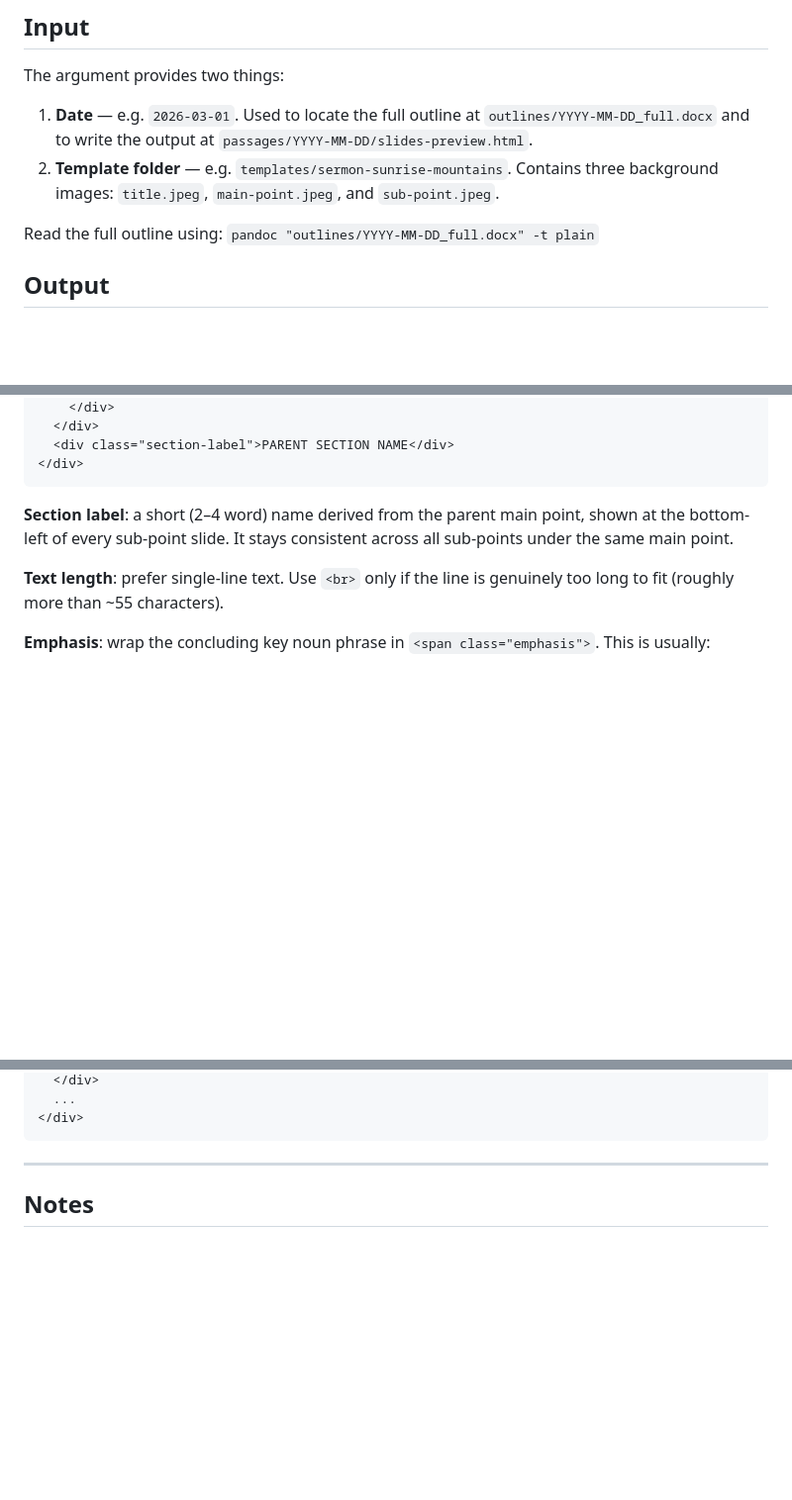
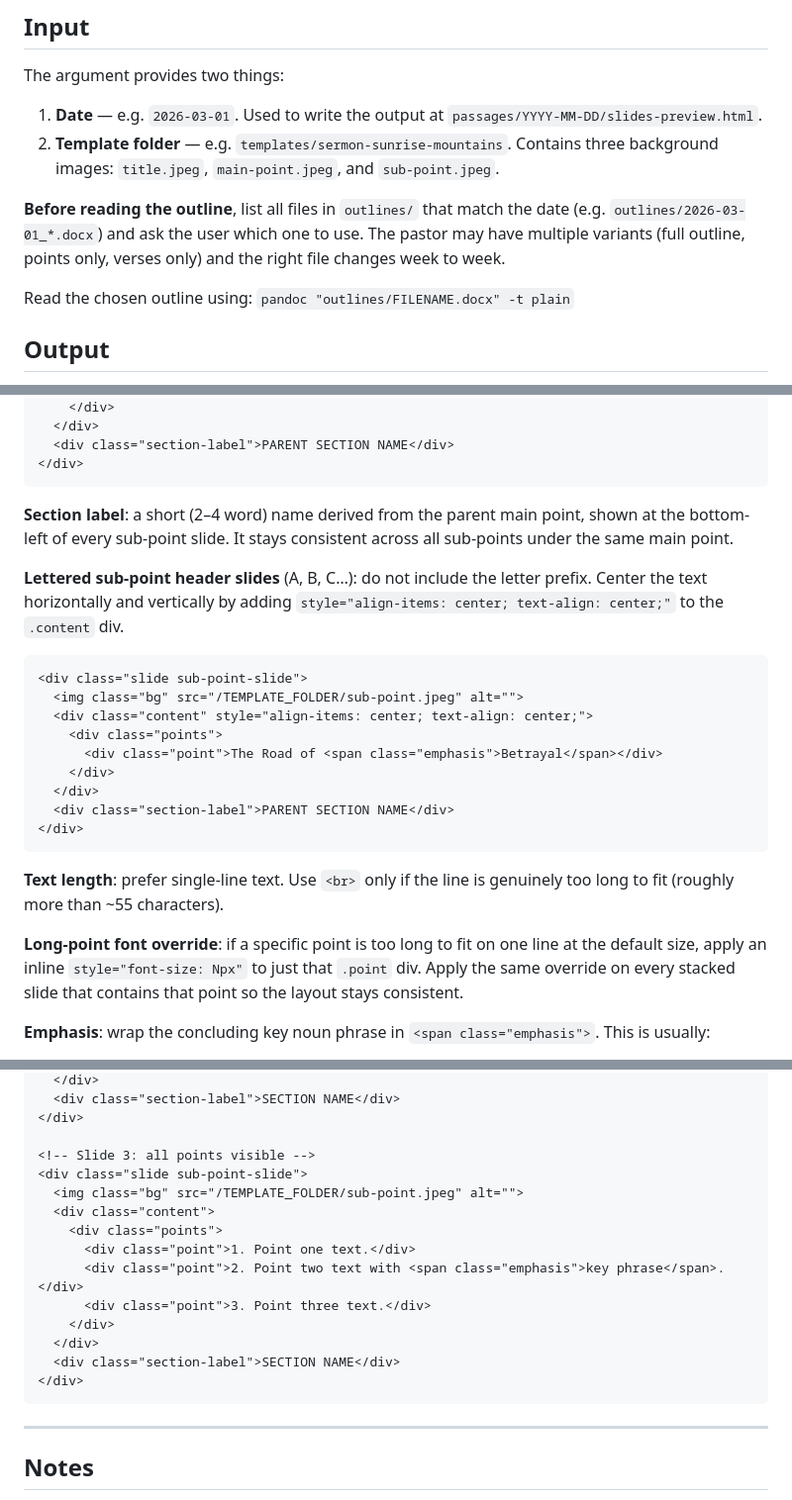
Before and after one commit to jtlovetteiii/bible-scroller, a Markdown page: .claude/commands/gen_slides.md, 3 parts joined by grey strips. Shown at 99% size. Drawn GitHub-style; blank space fills up the shorter version.

Commit message:
gen_slides updates
Minor updates to gen_slides:

- Long point handling
- Font size guidance updates
- Outline file lookup updates

````diff
--- a/.claude/commands/gen_slides.md
+++ b/.claude/commands/gen_slides.md
@@ -14,10 +14,12 @@ Your job is narrow: **generate only the `<div class="slide">...</div>` elements*
 ## Input
 
 The argument provides two things:
-1. **Date** — e.g. `2026-03-01`. Used to locate the full outline at `outlines/YYYY-MM-DD_full.docx` and to write the output at `passages/YYYY-MM-DD/slides-preview.html`.
+1. **Date** — e.g. `2026-03-01`. Used to write the output at `passages/YYYY-MM-DD/slides-preview.html`.
 2. **Template folder** — e.g. `templates/sermon-sunrise-mountains`. Contains three background images: `title.jpeg`, `main-point.jpeg`, and `sub-point.jpeg`.
 
-Read the full outline using: `pandoc "outlines/YYYY-MM-DD_full.docx" -t plain`
+**Before reading the outline**, list all files in `outlines/` that match the date (e.g. `outlines/2026-03-01_*.docx`) and ask the user which one to use. The pastor may have multiple variants (full outline, points only, verses only) and the right file changes week to week.
+
+Read the chosen outline using: `pandoc "outlines/FILENAME.docx" -t plain`
 
 ## Output
 
@@ -119,7 +121,23 @@ One or more per lettered sub-point (A, B, C…) and numbered sub-sub-point (1, 2
 
 **Section label**: a short (2–4 word) name derived from the parent main point, shown at the bottom-left of every sub-point slide. It stays consistent across all sub-points under the same main point.
 
+**Lettered sub-point header slides** (A, B, C…): do not include the letter prefix. Center the text horizontally and vertically by adding `style="align-items: center; text-align: center;"` to the `.content` div.
+
+```html
+<div class="slide sub-point-slide">
+  <img class="bg" src="/TEMPLATE_FOLDER/sub-point.jpeg" alt="">
+  <div class="content" style="align-items: center; text-align: center;">
+    <div class="points">
+      <div class="point">The Road of <span class="emphasis">Betrayal</span></div>
+    </div>
+  </div>
+  <div class="section-label">PARENT SECTION NAME</div>
+</div>
+```
+
 **Text length**: prefer single-line text. Use `<br>` only if the line is genuinely too long to fit (roughly more than ~55 characters).
+
+**Long-point font override**: if a specific point is too long to fit on one line at the default size, apply an inline `style="font-size: Npx"` to just that `.point` div. Apply the same override on every stacked slide that contains that point so the layout stays consistent.
 
 **Emphasis**: wrap the concluding key noun phrase in `<span class="emphasis">`. This is usually:
 - The phrase after "through a", "with an", "is a", "is an", etc.
@@ -158,5 +185,18 @@ Example of a stacked pair:
   </div>
-  ...
+  <div class="section-label">SECTION NAME</div>
+</div>
+
+<!-- Slide 3: all points visible -->
+<div class="slide sub-point-slide">
+  <img class="bg" src="/TEMPLATE_FOLDER/sub-point.jpeg" alt="">
+  <div class="content">
+    <div class="points">
+      <div class="point">1. Point one text.</div>
+      <div class="point">2. Point two text with <span class="emphasis">key phrase</span>.</div>
+      <div class="point">3. Point three text.</div>
+    </div>
+  </div>
+  <div class="section-label">SECTION NAME</div>
 </div>
 ```
 
````
Also changed, not shown: other parts of .claude/commands/gen_slides.md (+20 -11 lines).
